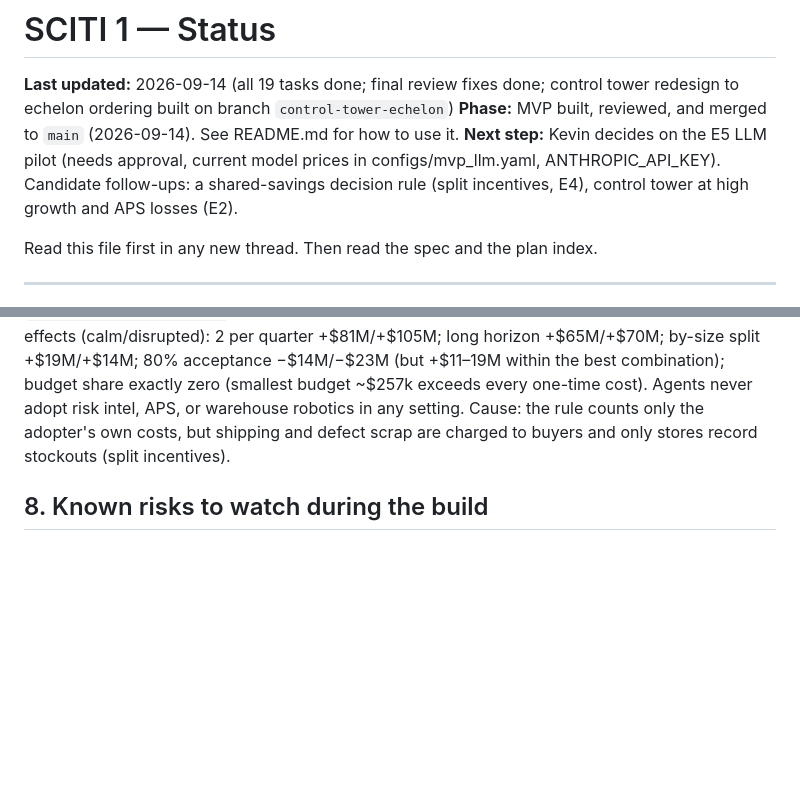
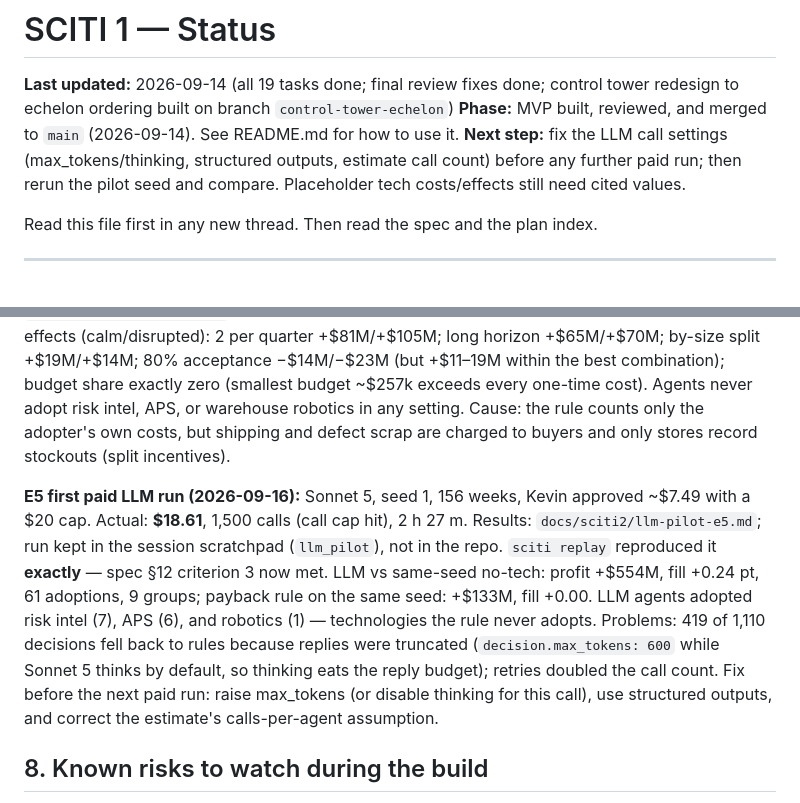
Before and after one commit to KD1960/SCITI-simulation, a Markdown page: STATUS.md, 2 parts joined by grey strips. Drawn GitHub-style; blank space fills up the shorter version.

```diff
--- a/STATUS.md
+++ b/STATUS.md
@@ -2,7 +2,7 @@
 
 **Last updated:** 2026-09-14 (all 19 tasks done; final review fixes done; control tower redesign to echelon ordering built on branch `control-tower-echelon`)
 **Phase:** MVP built, reviewed, and merged to `main` (2026-09-14). See README.md for how to use it.
-**Next step:** Kevin decides on the E5 LLM pilot (needs approval, current model prices in configs/mvp_llm.yaml, ANTHROPIC_API_KEY). Candidate follow-ups: a shared-savings decision rule (split incentives, E4), control tower at high growth and APS losses (E2).
+**Next step:** fix the LLM call settings (max_tokens/thinking, structured outputs, estimate call count) before any further paid run; then rerun the pilot seed and compare. Placeholder tech costs/effects still need cited values.
 
 Read this file first in any new thread. Then read the spec and the plan index.
 
@@ -191,6 +191,8 @@ Update this table and the "Last updated" line as each task lands.
 
 **E4 decision rules (2026-09-15):** payback-rule agents, full 2^5 factorial (budget share, horizon, chain accept share, cost split, max new per quarter) + default, calm and 12-week CM_3 hit, 30 paired seeds, on `5b3687b`. Results: `docs/sciti2/decision-rules-e4.md`; script `docs/sciti2/experiments/decision_rules.py`; CSVs `decision_rules_main_effects.csv`, `decision_rules_points.csv`. Network gain ranges +$145M to +$348M (defaults +$190M). Main effects (calm/disrupted): 2 per quarter +$81M/+$105M; long horizon +$65M/+$70M; by-size split +$19M/+$14M; 80% acceptance −$14M/−$23M (but +$11–19M within the best combination); budget share exactly zero (smallest budget ~$257k exceeds every one-time cost). Agents never adopt risk intel, APS, or warehouse robotics in any setting. Cause: the rule counts only the adopter's own costs, but shipping and defect scrap are charged to buyers and only stores record stockouts (split incentives).
 
+**E5 first paid LLM run (2026-09-16):** Sonnet 5, seed 1, 156 weeks, Kevin approved ~$7.49 with a $20 cap. Actual: **$18.61**, 1,500 calls (call cap hit), 2 h 27 m. Results: `docs/sciti2/llm-pilot-e5.md`; run kept in the session scratchpad (`llm_pilot`), not in the repo. `sciti replay` reproduced it **exactly** — spec §12 criterion 3 now met. LLM vs same-seed no-tech: profit +$554M, fill +0.24 pt, 61 adoptions, 9 groups; payback rule on the same seed: +$133M, fill +0.00. LLM agents adopted risk intel (7), APS (6), and robotics (1) — technologies the rule never adopts. Problems: 419 of 1,110 decisions fell back to rules because replies were truncated (`decision.max_tokens: 600` while Sonnet 5 thinks by default, so thinking eats the reply budget); retries doubled the call count. Fix before the next paid run: raise max_tokens (or disable thinking for this call), use structured outputs, and correct the estimate's calls-per-agent assumption.
+
 ## 8. Known risks to watch during the build
 
 - **Engine tuning:** the baseline inventory policy may give a low fill rate on real data (Task 10 calibration). If so, debug the policy; don't lower the bar.
```
Also changed, not shown: docs/sciti2/llm-pilot-e5.md (added, +64 -0 lines).
